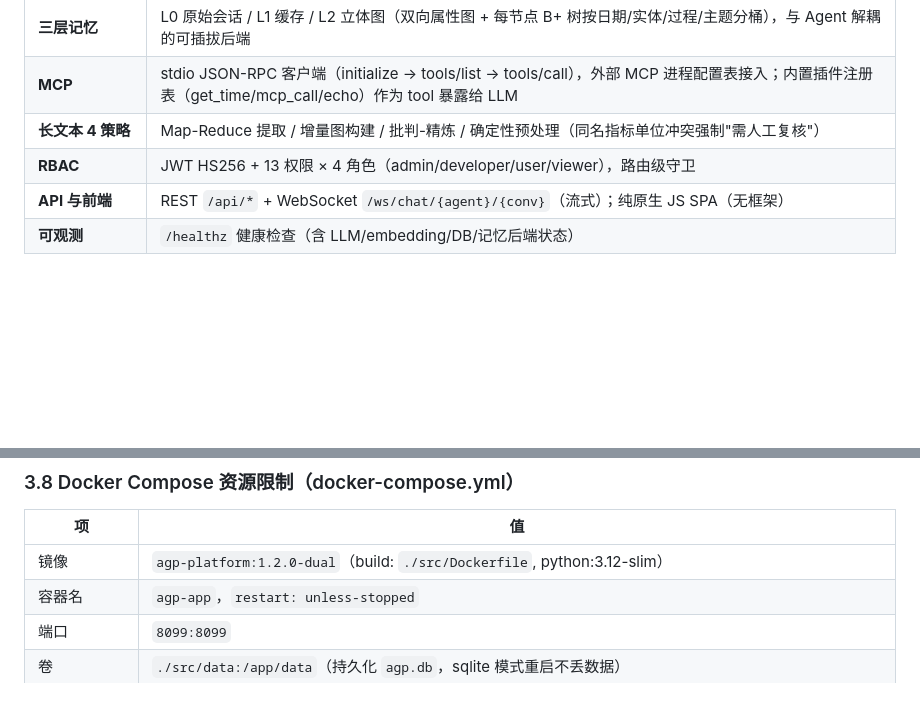
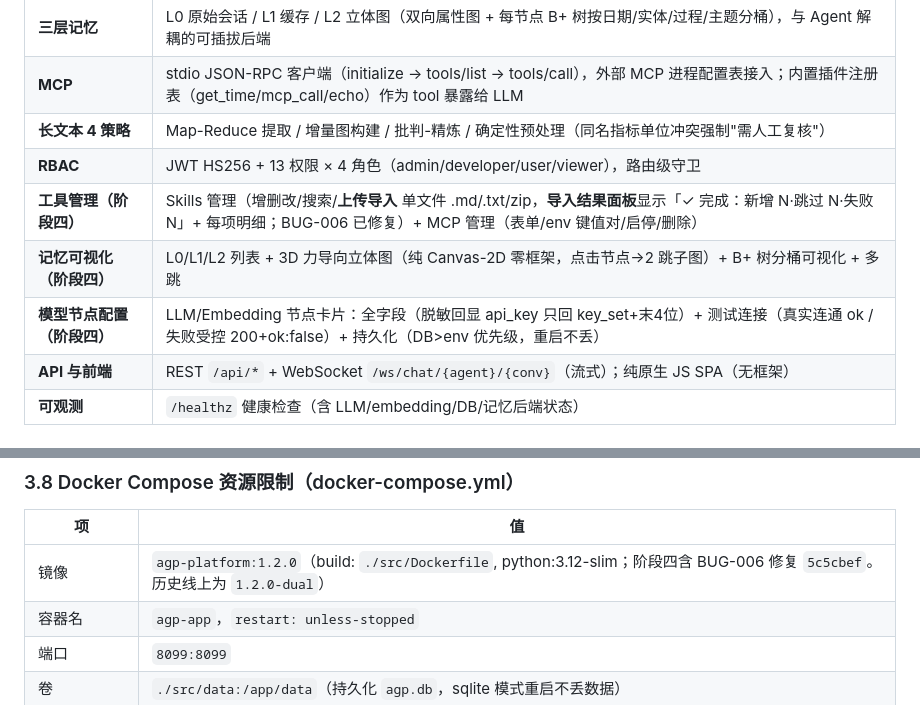
Before and after one commit to harryzhang-carefold/k-agent, a Markdown page: README.md, 2 parts joined by grey strips. Drawn GitHub-style; blank space fills up the shorter version.

Commit message:
docs: README 功能表补阶段四（工具管理/记忆可视化/模型节点配置）+ 镜像版本 1.2.0（含 BUG-006 修复）

```diff
--- a/README.md
+++ b/README.md
@@ -14,6 +14,9 @@
 | **MCP** | stdio JSON-RPC 客户端（initialize → tools/list → tools/call），外部 MCP 进程配置表接入；内置插件注册表（get_time/mcp_call/echo）作为 tool 暴露给 LLM |
 | **长文本 4 策略** | Map-Reduce 提取 / 增量图构建 / 批判-精炼 / 确定性预处理（同名指标单位冲突强制"需人工复核"） |
 | **RBAC** | JWT HS256 + 13 权限 × 4 角色（admin/developer/user/viewer），路由级守卫 |
+| **工具管理（阶段四）** | Skills 管理（增删改/搜索/**上传导入** 单文件 .md/.txt/zip，**导入结果面板**显示「✓ 完成：新增 N·跳过 N·失败 N」+ 每项明细；BUG-006 已修复）+ MCP 管理（表单/env 键值对/启停/删除） |
+| **记忆可视化（阶段四）** | L0/L1/L2 列表 + 3D 力导向立体图（纯 Canvas-2D 零框架，点击节点→2 跳子图）+ B+ 树分桶可视化 + 多跳 |
+| **模型节点配置（阶段四）** | LLM/Embedding 节点卡片：全字段（脱敏回显 api_key 只回 key_set+末4位）+ 测试连接（真实连通 ok / 失败受控 200+ok:false）+ 持久化（DB>env 优先级，重启不丢） |
 | **API 与前端** | REST `/api/*` + WebSocket `/ws/chat/{agent}/{conv}`（流式）；纯原生 JS SPA（无框架） |
 | **可观测** | `/healthz` 健康检查（含 LLM/embedding/DB/记忆后端状态） |
 
@@ -162,7 +165,7 @@ tests/           pytest 套件（auth/agents/chat/rag/memory/mcp/longtext/ws）
 
 | 项 | 值 |
 |---|---|
-| 镜像 | `agp-platform:1.2.0-dual`（build: `./src/Dockerfile`, python:3.12-slim） |
+| 镜像 | `agp-platform:1.2.0`（build: `./src/Dockerfile`, python:3.12-slim；阶段四含 BUG-006 修复 `5c5cbef`。历史线上为 `1.2.0-dual`） |
 | 容器名 | `agp-app`，`restart: unless-stopped` |
 | 端口 | `8099:8099` |
 | 卷 | `./src/data:/app/data`（持久化 `agp.db`，sqlite 模式重启不丢数据） |
```
